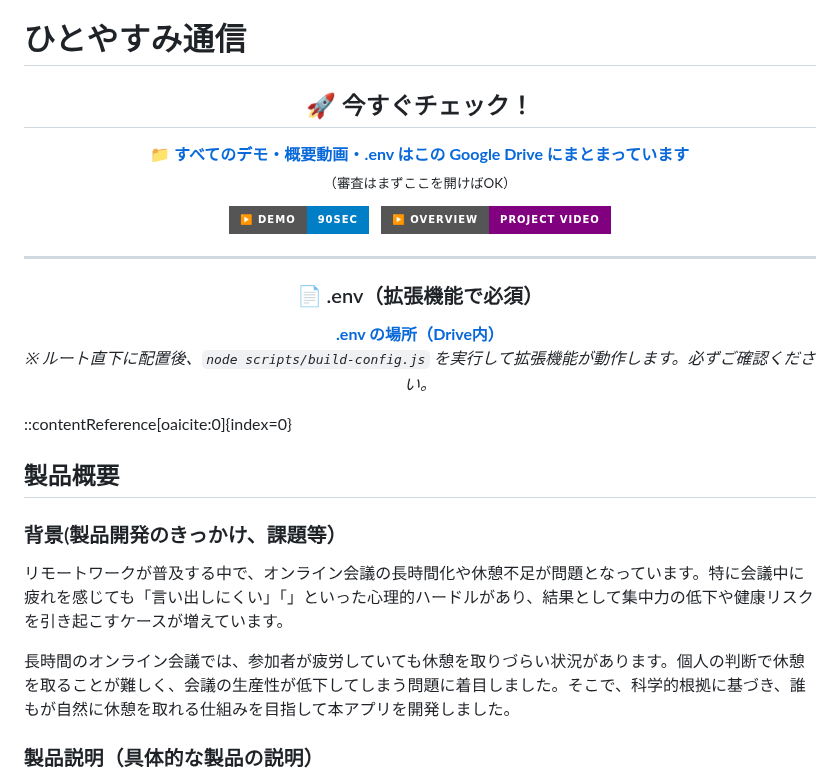
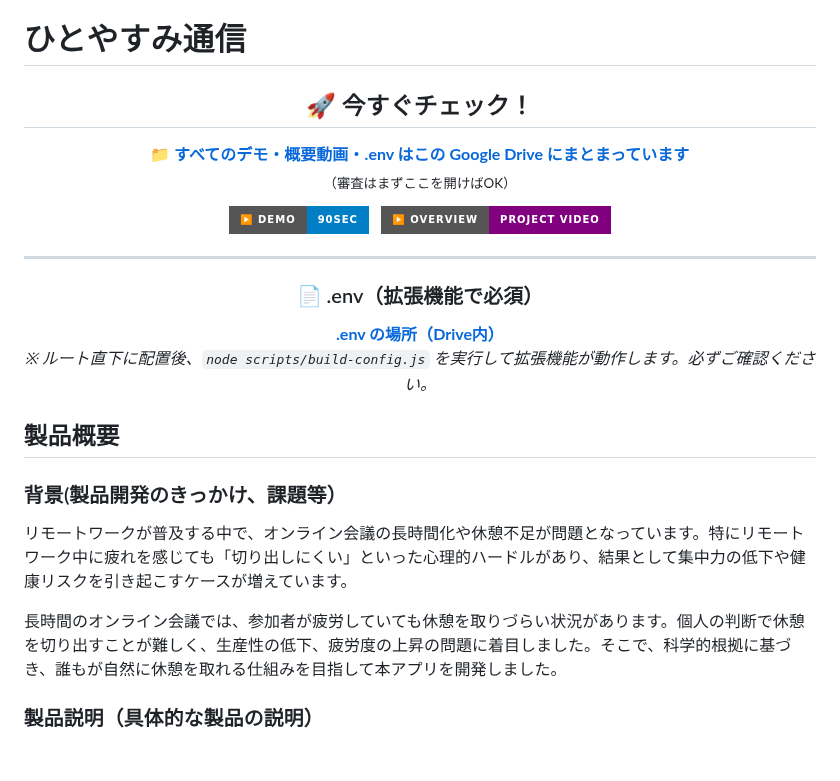
Before and after one commit to jphacks/os_2521, a Markdown page: README.md, the part around the change. Rendered like a GitHub page; badges without logos; blank space fills up the shorter version.

```diff
--- a/README.md
+++ b/README.md
@@ -1,13 +1,13 @@
 # ひとやすみ通信
 
-<div align="center"> <h2>🚀 今すぐチェック！</h2> <p> <a href="https://drive.google.com/drive/folders/1pl616xqFoKouzJhqzKthTeSI5dReDHfI" target="_blank"><strong>📁 すべてのデモ・概要動画・.env はこの Google Drive にまとまっています</strong></a> <br/> <sub>（審査はまずここを開けばOK）</sub> </p> <p> <a href="https://drive.google.com/drive/folders/1pl616xqFoKouzJhqzKthTeSI5dReDHfI" target="_blank"><img alt="Demo" src="https://img.shields.io/badge/▶️%20Demo-90sec-blue?style=for-the-badge"></a> &nbsp; <a href="https://drive.google.com/drive/folders/1pl616xqFoKouzJhqzKthTeSI5dReDHfI" target="_blank"><img alt="Overview" src="https://img.shields.io/badge/▶️%20Overview-Project%20video-purple?style=for-the-badge"></a> </p> <hr style="width: 80%;"> <h3>📄 .env（拡張機能で<strong>必須</strong>）</h3> <p> <a href="https://drive.google.com/drive/folders/1pl616xqFoKouzJhqzKthTeSI5dReDHfI" target="_blank"><strong>.env の場所（Drive内）</strong></a><br/> <em>※ ルート直下に配置後、<code>node scripts/build-config.js</code> を実行して拡張機能が動作します。必ずご確認ください。</em> </p> </div> ::contentReference[oaicite:0]{index=0}
+<div align="center"> <h2>🚀 今すぐチェック！</h2> <p> <a href="https://drive.google.com/drive/folders/1pl616xqFoKouzJhqzKthTeSI5dReDHfI" target="_blank"><strong>📁 すべてのデモ・概要動画・.env はこの Google Drive にまとまっています</strong></a> <br/> <sub>（審査はまずここを開けばOK）</sub> </p> <p> <a href="https://drive.google.com/drive/folders/1pl616xqFoKouzJhqzKthTeSI5dReDHfI" target="_blank"><img alt="Demo" src="https://img.shields.io/badge/▶️%20Demo-90sec-blue?style=for-the-badge"></a> &nbsp; <a href="https://drive.google.com/drive/folders/1pl616xqFoKouzJhqzKthTeSI5dReDHfI" target="_blank"><img alt="Overview" src="https://img.shields.io/badge/▶️%20Overview-Project%20video-purple?style=for-the-badge"></a> </p> <hr style="width: 80%;"> <h3>📄 .env（拡張機能で<strong>必須</strong>）</h3> <p> <a href="https://drive.google.com/drive/folders/1pl616xqFoKouzJhqzKthTeSI5dReDHfI" target="_blank"><strong>.env の場所（Drive内）</strong></a><br/> <em>※ ルート直下に配置後、<code>node scripts/build-config.js</code> を実行して拡張機能が動作します。必ずご確認ください。</em> </p> </div>
 
 ## 製品概要
 ### 背景(製品開発のきっかけ、課題等）
 
-リモートワークが普及する中で、オンライン会議の長時間化や休憩不足が問題となっています。特に会議中に疲れを感じても「言い出しにくい」「」といった心理的ハードルがあり、結果として集中力の低下や健康リスクを引き起こすケースが増えています。
+リモートワークが普及する中で、オンライン会議の長時間化や休憩不足が問題となっています。特にリモートワーク中に疲れを感じても「切り出しにくい」といった心理的ハードルがあり、結果として集中力の低下や健康リスクを引き起こすケースが増えています。
 
-長時間のオンライン会議では、参加者が疲労していても休憩を取りづらい状況があります。個人の判断で休憩を取ることが難しく、会議の生産性が低下してしまう問題に着目しました。そこで、科学的根拠に基づき、誰もが自然に休憩を取れる仕組みを目指して本アプリを開発しました。
+長時間のオンライン会議では、参加者が疲労していても休憩を取りづらい状況があります。個人の判断で休憩を切り出すことが難しく、生産性の低下、疲労度の上昇の問題に着目しました。そこで、科学的根拠に基づき、誰もが自然に休憩を取れる仕組みを目指して本アプリを開発しました。
 
 ### 製品説明（具体的な製品の説明）
 
```
